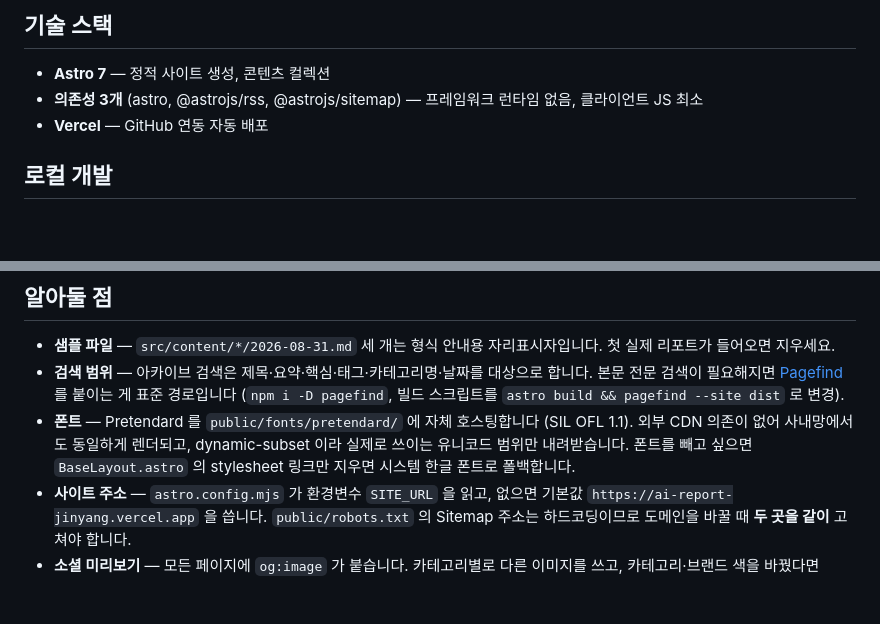
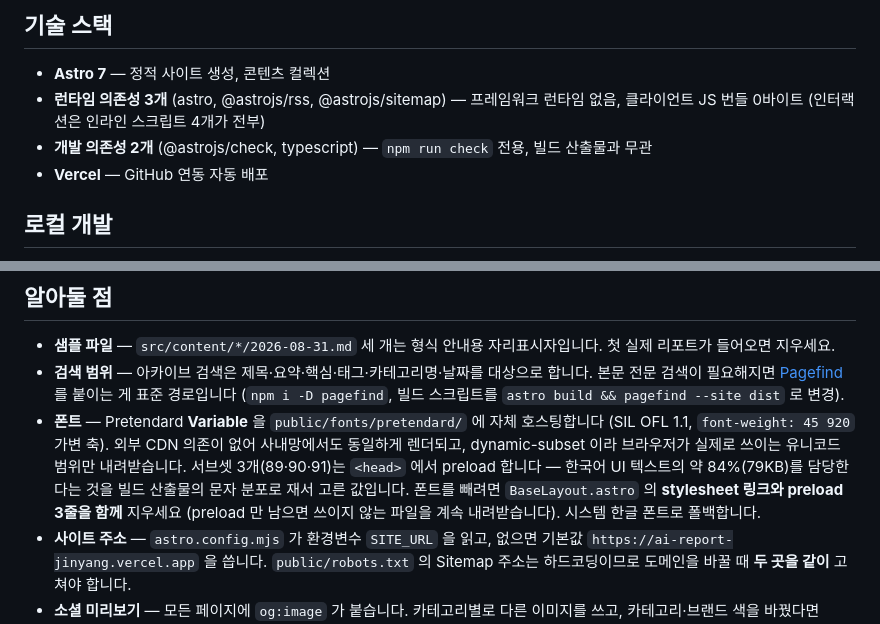
Before and after one commit to jinyang-kim/ai-report, a Markdown page: README.md, 2 parts joined by grey strips. Drawn GitHub-style; blank space fills up the shorter version.

```diff
--- a/README.md
+++ b/README.md
@@ -35,7 +35,9 @@
 ## 기술 스택
 
 - **Astro 7** — 정적 사이트 생성, 콘텐츠 컬렉션
-- **의존성 3개** (astro, @astrojs/rss, @astrojs/sitemap) — 프레임워크 런타임 없음, 클라이언트 JS 최소
+- **런타임 의존성 3개** (astro, @astrojs/rss, @astrojs/sitemap) — 프레임워크 런타임 없음,
+  클라이언트 JS 번들 0바이트 (인터랙션은 인라인 스크립트 4개가 전부)
+- **개발 의존성 2개** (@astrojs/check, typescript) — `npm run check` 전용, 빌드 산출물과 무관
 - **Vercel** — GitHub 연동 자동 배포
 
 ## 로컬 개발
@@ -173,10 +175,13 @@ IT·AI 브리핑을 11시 45분까지 기다릴 필요가 없습니다. 대신
 - **검색 범위** — 아카이브 검색은 제목·요약·핵심·태그·카테고리명·날짜를 대상으로 합니다. 본문 전문 검색이
   필요해지면 [Pagefind](https://pagefind.app/) 를 붙이는 게 표준 경로입니다
   (`npm i -D pagefind`, 빌드 스크립트를 `astro build && pagefind --site dist` 로 변경).
-- **폰트** — Pretendard 를 `public/fonts/pretendard/` 에 자체 호스팅합니다 (SIL OFL 1.1).
-  외부 CDN 의존이 없어 사내망에서도 동일하게 렌더되고, dynamic-subset 이라 실제로 쓰이는
-  유니코드 범위만 내려받습니다. 폰트를 빼고 싶으면 `BaseLayout.astro` 의 stylesheet 링크만
-  지우면 시스템 한글 폰트로 폴백합니다.
+- **폰트** — Pretendard **Variable** 을 `public/fonts/pretendard/` 에 자체 호스팅합니다
+  (SIL OFL 1.1, `font-weight: 45 920` 가변 축). 외부 CDN 의존이 없어 사내망에서도 동일하게
+  렌더되고, dynamic-subset 이라 브라우저가 실제로 쓰이는 유니코드 범위만 내려받습니다.
+  서브셋 3개(89·90·91)는 `<head>` 에서 preload 합니다 — 한국어 UI 텍스트의 약 84%(79KB)를
+  담당한다는 것을 빌드 산출물의 문자 분포로 재서 고른 값입니다. 폰트를 빼려면
+  `BaseLayout.astro` 의 **stylesheet 링크와 preload 3줄을 함께** 지우세요 (preload 만 남으면
+  쓰이지 않는 파일을 계속 내려받습니다). 시스템 한글 폰트로 폴백합니다.
 - **사이트 주소** — `astro.config.mjs` 가 환경변수 `SITE_URL` 을 읽고, 없으면 기본값
   `https://ai-report-jinyang.vercel.app` 을 씁니다. `public/robots.txt` 의 Sitemap 주소는
   하드코딩이므로 도메인을 바꿀 때 **두 곳을 같이** 고쳐야 합니다.
```
Also changed, not shown: CLAUDE.md (+30 -5 lines).
